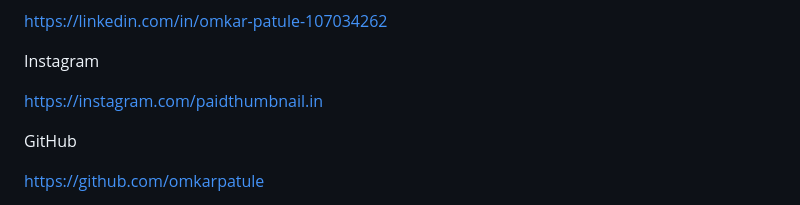
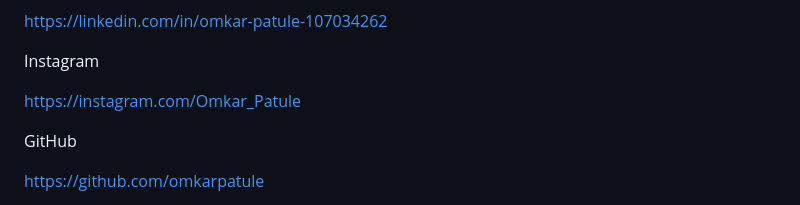
Before and after one commit to omkarpatule/Omkar-Portfolio, a Markdown page: README.md, the part around the change. Drawn GitHub-style.

```diff
--- a/README.md
+++ b/README.md
@@ -177,7 +177,7 @@ https://linkedin.com/in/omkar-patule-107034262
 
 Instagram
 
-https://instagram.com/paidthumbnail.in
+https://instagram.com/Omkar_Patule
 
 GitHub
 
```
